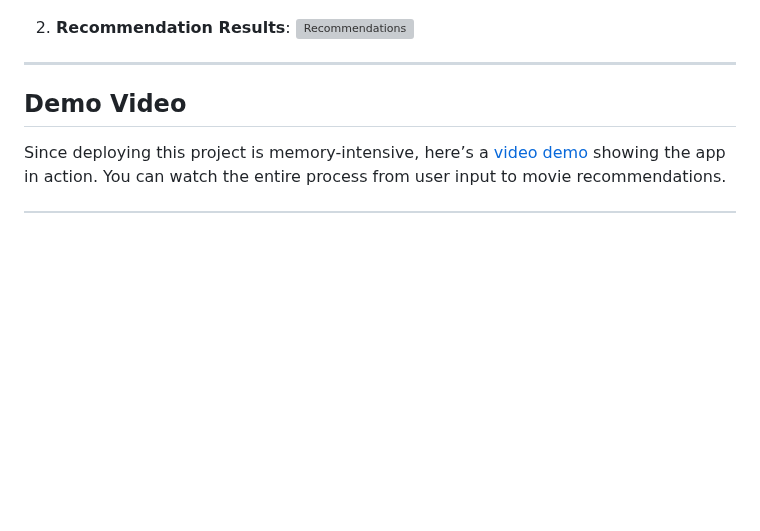
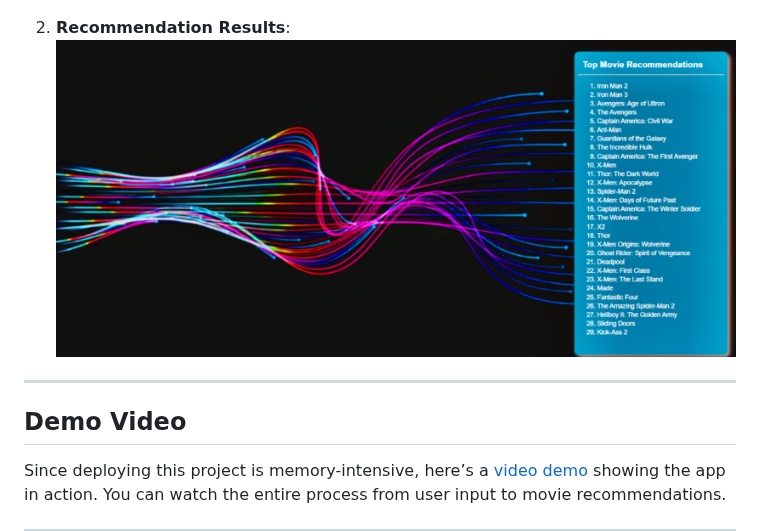
Before and after one commit to Sandeep-Devleloper/Movie-Recommendation-System, a Markdown page: Readme.md, the part around the change. GitHub-like rendering; blank space fills up the shorter version; grey boxes are pictures that could not be loaded.

```diff
--- a/Readme.md
+++ b/Readme.md
@@ -149,7 +149,7 @@ Below are some screenshots of the app running locally:
    ![Home Page](./read-me-pics/1.png)
 
 2. **Recommendation Results**:
-   ![Recommendations](./read-me-pics/2.pn)
+   ![Recommendations](./read-me-pics/2.jpg)
 
 ---
 
```
